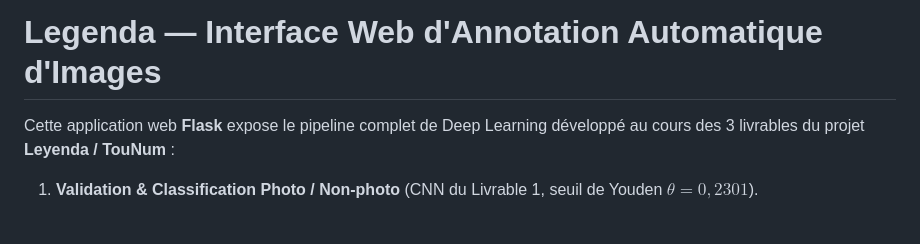
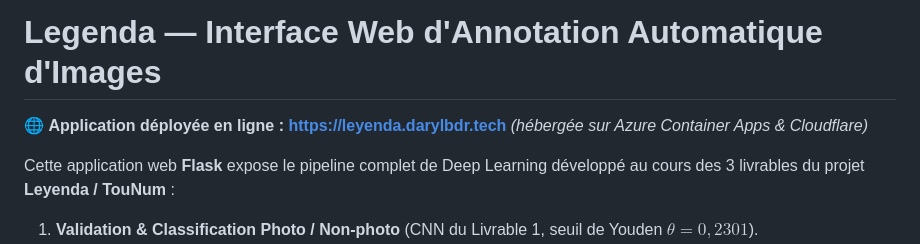
Before and after one commit to Williampancha/Leyenda, a Markdown page: web_app/README.md, the part around the change. GitHub-like rendering; blank space fills up the shorter version.

```diff
--- a/web_app/README.md
+++ b/web_app/README.md
@@ -1,4 +1,6 @@
 # Legenda — Interface Web d'Annotation Automatique d'Images
+
+🌐 **Application déployée en ligne :** [**https://leyenda.darylbdr.tech**](https://leyenda.darylbdr.tech) *(hébergée sur Azure Container Apps & Cloudflare)*
 
 Cette application web **Flask** expose le pipeline complet de Deep Learning développé au cours des 3 livrables du projet **Leyenda / TouNum** :
 1. **Validation & Classification Photo / Non-photo** (CNN du Livrable 1, seuil de Youden $\theta = 0,2301$).
```
Also changed, not shown: README.md (+6 -0 lines).
